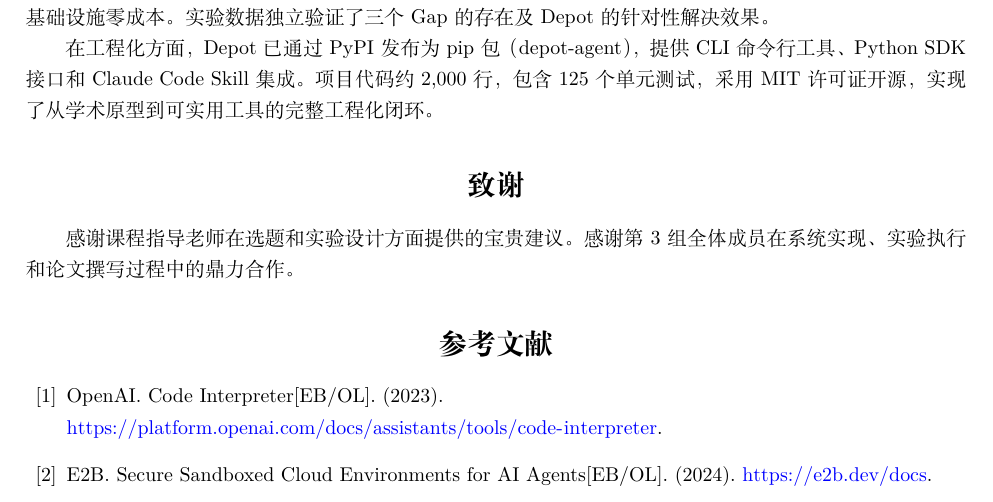
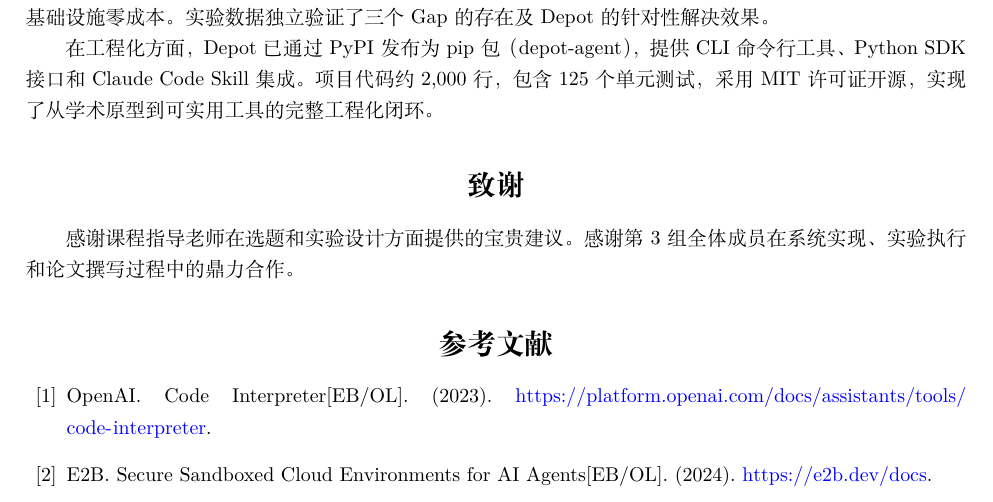
Before and after one commit to canglang007/depot-agent, a LaTeX document (paper.tex): part of page 11 of 14, cut so that both start at the same text. Compiled offline with XeLaTeX.

Commit message:
恢复引用两端对齐,移除raggedright

```diff
--- a/paper.tex
+++ b/paper.tex
@@ -402,7 +402,6 @@ Depot在设计上参考了沙箱隔离的最佳实践\cite{merkel2014docker}、
 % 参考文献
 %===========================================================
 \begin{thebibliography}{99}
-\raggedright
 
 \bibitem{openai2023code}
 OpenAI.
```
